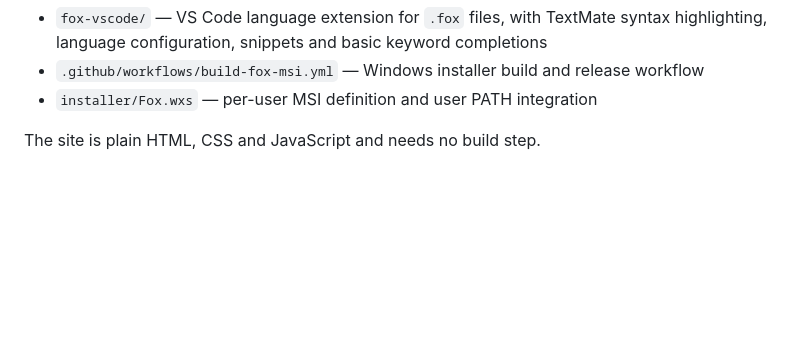
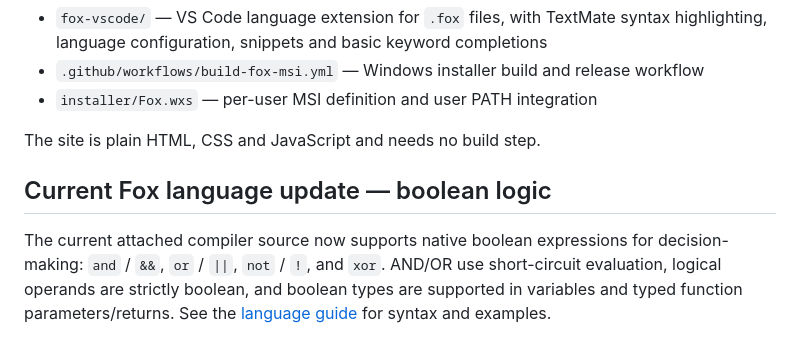
Before and after one commit to MaksioSkacz/Fox-as-a-language, a Markdown page: README.md, the part around the change. Rendered like a GitHub page; blank space fills up the shorter version.

Commit message:
Add Fox boolean logic feature note

```diff
--- a/README.md
+++ b/README.md
@@ -53,3 +53,7 @@ The MSI is versioned independently from the language docs. The workflow builds a
 - `installer/Fox.wxs` — per-user MSI definition and user PATH integration
 
 The site is plain HTML, CSS and JavaScript and needs no build step.
+
+## Current Fox language update — boolean logic
+
+The current attached compiler source now supports native boolean expressions for decision-making: `and` / `&&`, `or` / `||`, `not` / `!`, and `xor`. AND/OR use short-circuit evaluation, logical operands are strictly boolean, and boolean types are supported in variables and typed function parameters/returns. See the [language guide](https://maksioskacz.github.io/Fox-as-a-language/) for syntax and examples.
```
